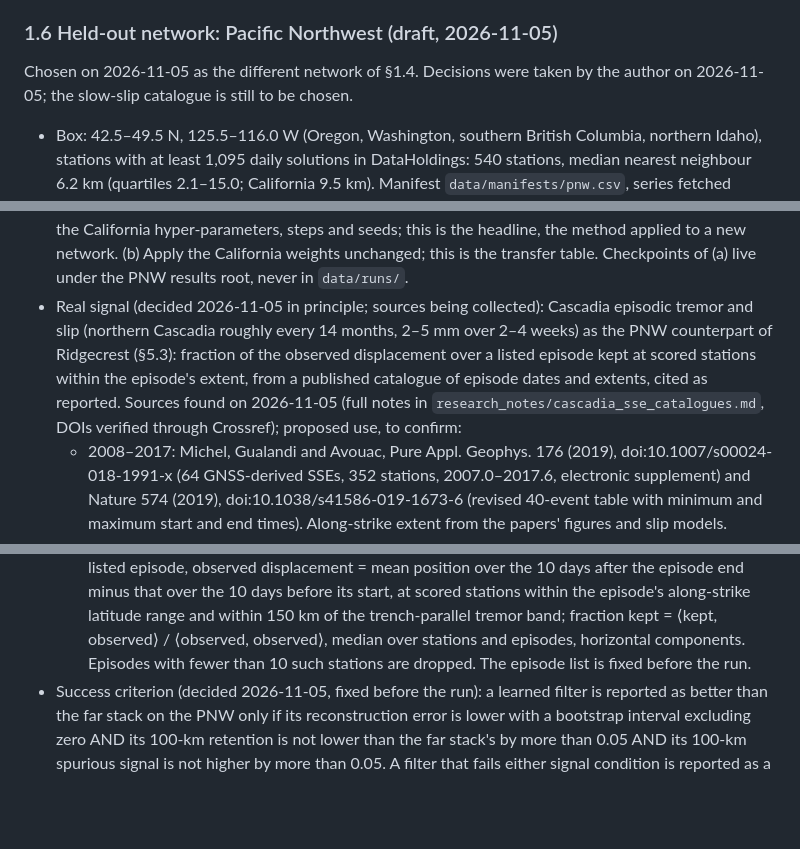
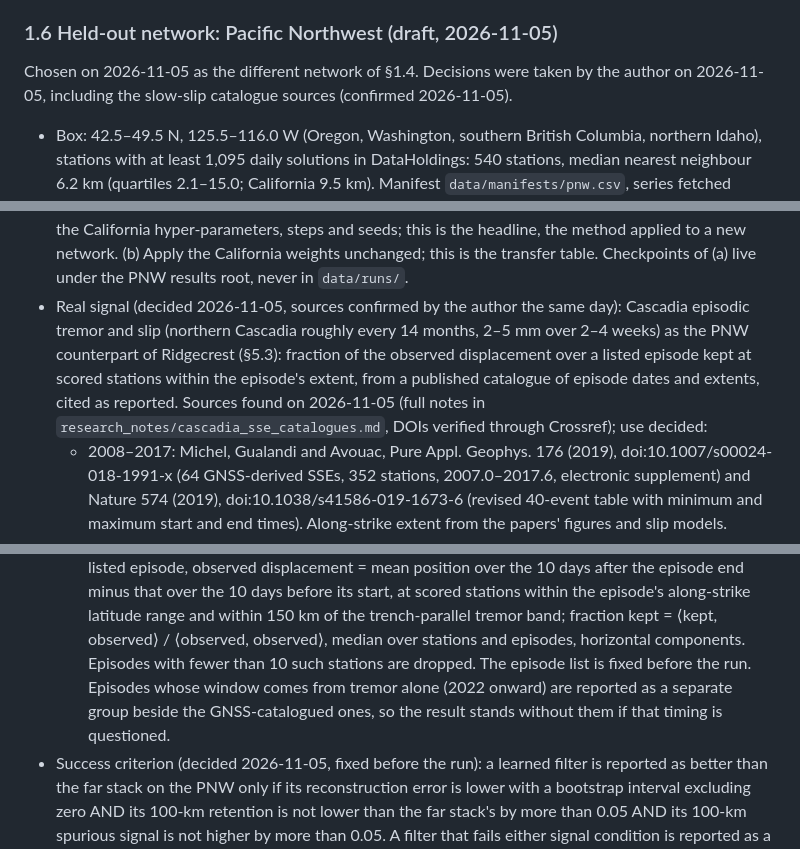
Before and after one commit to hogib/gnssdl, a Markdown page: docs/00-benchmark-contract.md, 3 parts joined by grey strips. Drawn GitHub-style; blank space fills up the shorter version.

Commit message:
Contract: Cascadia catalogue sources confirmed; tremor-only episodes reported as a separate group
Co-Authored-By: Claude Fable 5.1 <noreply@anthropic.com>
Claude-Session: https://claude.ai/code/session_018gVz1DhD6eTPuntJ5dsj85

```diff
--- a/docs/00-benchmark-contract.md
+++ b/docs/00-benchmark-contract.md
@@ -183,7 +183,7 @@ signal. Training on quiet data teaches the models the noise, not the signal.
 ### 1.6 Held-out network: Pacific Northwest (draft, 2026-11-05)
 
 Chosen on 2026-11-05 as the different network of §1.4. Decisions were taken by the
-author on 2026-11-05; the slow-slip catalogue is still to be chosen.
+author on 2026-11-05, including the slow-slip catalogue sources (confirmed 2026-11-05).
 
 - Box: 42.5–49.5 N, 125.5–116.0 W (Oregon, Washington, southern British
   Columbia, northern Idaho), stations with at least 1,095 daily solutions in
@@ -229,14 +229,14 @@ author on 2026-11-05; the slow-slip catalogue is still to be chosen.
   (b) Apply the California weights unchanged; this is the transfer table.
   Checkpoints of (a) live under the PNW results root, never in
   `data/runs/`.
-- Real signal (decided 2026-11-05 in principle; sources being collected):
+- Real signal (decided 2026-11-05, sources confirmed by the author the same day):
   Cascadia episodic tremor and slip (northern Cascadia roughly every 14
   months, 2–5 mm over 2–4 weeks) as the PNW counterpart of Ridgecrest
   (§5.3): fraction of the observed displacement over a listed episode kept
   at scored stations within the episode's extent, from a published
   catalogue of episode dates and extents, cited as reported. Sources found
   on 2026-11-05 (full notes in `research_notes/cascadia_sse_catalogues.md`,
-  DOIs verified through Crossref); proposed use, to confirm:
+  DOIs verified through Crossref); use decided:
   - 2008–2017: Michel, Gualandi and Avouac, Pure Appl. Geophys. 176
     (2019), doi:10.1007/s00024-018-1991-x (64 GNSS-derived SSEs, 352
     stations, 2007.0–2017.6, electronic supplement) and Nature 574 (2019),
@@ -259,7 +259,9 @@ author on 2026-11-05; the slow-slip catalogue is still to be chosen.
   tremor band; fraction kept = ⟨kept, observed⟩ / ⟨observed, observed⟩,
   median over stations and episodes, horizontal components. Episodes with
   fewer than 10 such stations are dropped. The episode list is fixed
-  before the run.
+  before the run. Episodes whose window comes from tremor alone (2022
+  onward) are reported as a separate group beside the GNSS-catalogued
+  ones, so the result stands without them if that timing is questioned.
 - Success criterion (decided 2026-11-05, fixed before the run): a learned filter is
   reported as better than the far stack on the PNW only if its
   reconstruction error is lower with a bootstrap interval excluding zero
```
